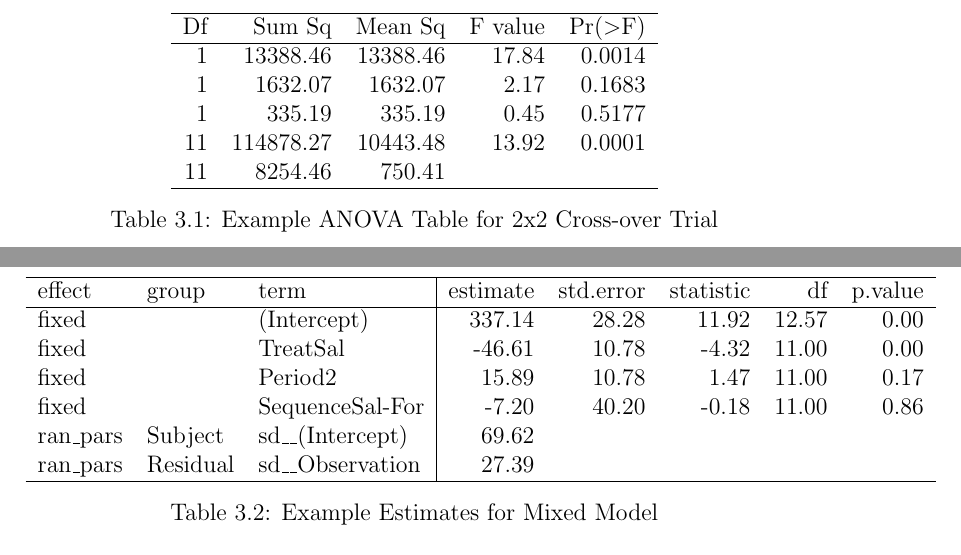
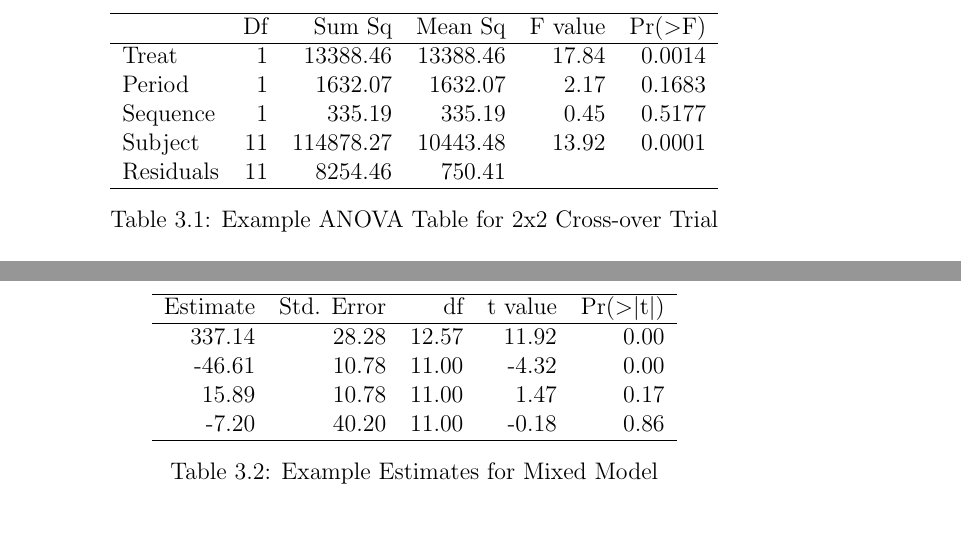
Before and after one commit to jules-collard/Analysis-of-Crossover-Trials, a LaTeX thesis (report/Report.tex, which reads report/tables/anovaTable.tex, report/tables/estimatesTable.tex): two parts of pages 16 and 18 of 20, joined at a grey line, cut so that both start at the same text. Compiled offline with pdfLaTeX; a LaTeX package or settings file that is missing is left out.

Commit message:
Fixed tables

```diff
--- a/report/tables/anovaTable.tex
+++ b/report/tables/anovaTable.tex
@@ -1,16 +1,16 @@
 % latex table generated in R 4.3.3 by xtable 1.8-4 package
-% Mon Aug  5 21:18:13 2024
+% Mon Aug  5 21:43:37 2024
 \begin{table}[ht]
 \centering
-\begin{tabular}{rrrrr}
+\begin{tabular}{lrrrrr}
   \hline
-Df & Sum Sq & Mean Sq & F value & Pr($>$F) \\
+ & Df & Sum Sq & Mean Sq & F value & Pr($>$F) \\
   \hline
-1 & 13388.46 & 13388.46 & 17.84 & 0.0014 \\
-  1 & 1632.07 & 1632.07 & 2.17 & 0.1683 \\
-  1 & 335.19 & 335.19 & 0.45 & 0.5177 \\
-  11 & 114878.27 & 10443.48 & 13.92 & 0.0001 \\
-  11 & 8254.46 & 750.41 &  &  \\
+Treat & 1 & 13388.46 & 13388.46 & 17.84 & 0.0014 \\
+  Period & 1 & 1632.07 & 1632.07 & 2.17 & 0.1683 \\
+  Sequence & 1 & 335.19 & 335.19 & 0.45 & 0.5177 \\
+  Subject & 11 & 114878.27 & 10443.48 & 13.92 & 0.0001 \\
+  Residuals & 11 & 8254.46 & 750.41 &  &  \\
    \hline
 \end{tabular}
 \caption{Example ANOVA Table for 2x2 Cross-over Trial}
--- a/report/tables/estimatesTable.tex
+++ b/report/tables/estimatesTable.tex
@@ -1,17 +1,15 @@
 % latex table generated in R 4.3.3 by xtable 1.8-4 package
-% Mon Aug  5 21:18:13 2024
+% Mon Aug  5 21:43:45 2024
 \begin{table}[ht]
 \centering
-\begin{tabular}{lll|rrrrr}
+\begin{tabular}{rrrrr}
   \hline
-effect & group & term & estimate & std.error & statistic & df & p.value \\
+Estimate & Std. Error & df & t value & Pr($>$$|$t$|$) \\
   \hline
-fixed &  & (Intercept) & 337.14 & 28.28 & 11.92 & 12.57 & 0.00 \\
-  fixed &  & TreatSal & -46.61 & 10.78 & -4.32 & 11.00 & 0.00 \\
-  fixed &  & Period2 & 15.89 & 10.78 & 1.47 & 11.00 & 0.17 \\
-  fixed &  & SequenceSal-For & -7.20 & 40.20 & -0.18 & 11.00 & 0.86 \\
-  ran\_pars & Subject & sd\_\_(Intercept) & 69.62 &  &  &  &  \\
-  ran\_pars & Residual & sd\_\_Observation & 27.39 &  &  &  &  \\
+337.14 & 28.28 & 12.57 & 11.92 & 0.00 \\
+  -46.61 & 10.78 & 11.00 & -4.32 & 0.00 \\
+  15.89 & 10.78 & 11.00 & 1.47 & 0.17 \\
+  -7.20 & 40.20 & 11.00 & -0.18 & 0.86 \\
    \hline
 \end{tabular}
 \caption{Example Estimates for Mixed Model}
```
Also changed, not shown: report/figures/pairedboxplot.pdf (deleted), report/figures/pairedboxplot.png (added), 2 other files.
